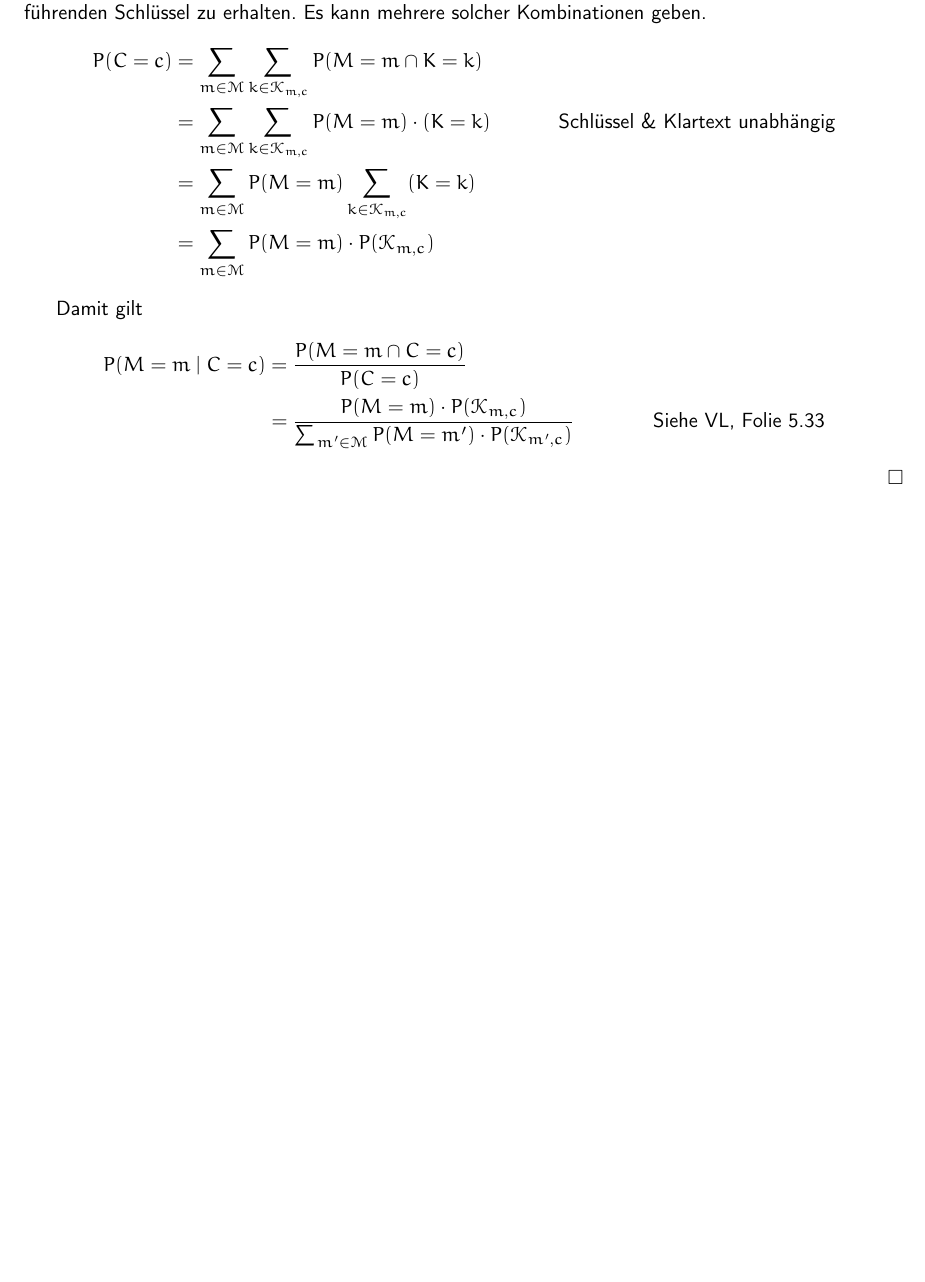
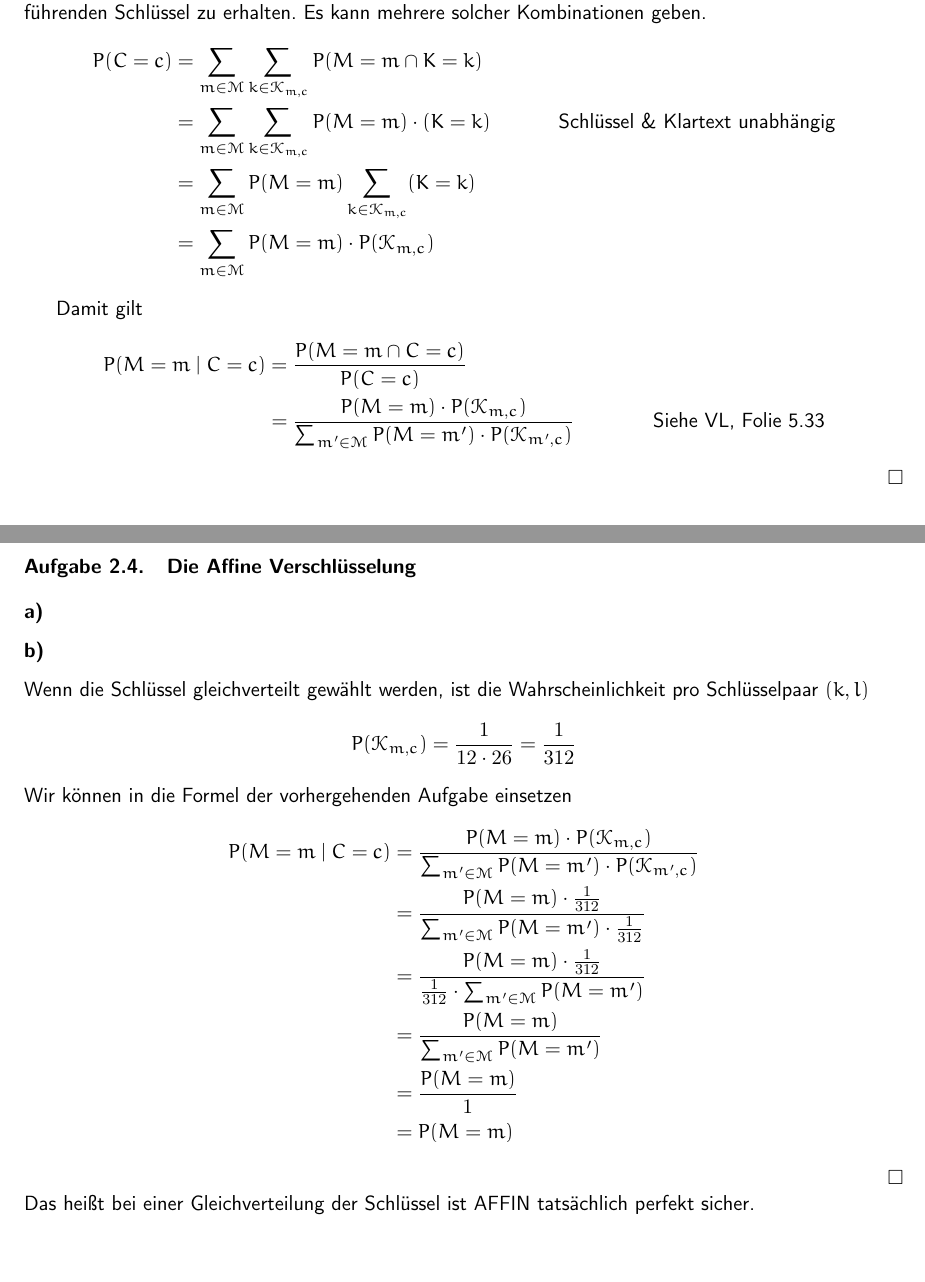
Before and after one commit to themightyoarfish/Kryptografische-Verfahren, a LaTeX document (Blatt 2/Blatt_02.tex): part of page 2 of 2 before the commit and two parts of pages 2 and 3 of 3 after it, the two joined at a grey line, cut so that both start at the same text, the shorter picture padded with empty space. Compiled offline with pdfLaTeX.

Commit message:
1 commit mehr als Basti

```diff
--- a/Blatt 2/Blatt_02.tex
+++ b/Blatt 2/Blatt_02.tex
@@ -117,4 +117,31 @@ P(\mathcal{K}_{m',c})} & \text{Siehe VL, Folie 5.33}
 
 \hfill$\Box$
 
+\section{Die Affine Verschlüsselung}
+
+\subsection{}
+
+\subsection{}
+
+Wenn die Schlüssel gleichverteilt gewählt werden, ist die Wahrscheinlichkeit pro Schlüsselpaar $(k,l)$
+\begin{align*}
+P(\mathcal{K}_{m,c}) = \frac{1}{12\cdot 26} = \frac{1}{312}
+\end{align*}
+Wir können in die Formel der vorhergehenden Aufgabe einsetzen
+\begin{align*}
+P(M=m \mid C=c) &= \frac{P(M=m)\cdot
+P(\mathcal{K}_{m,c})}{\sum_{m'\in\mathcal{M}} P(M=m')\cdot
+P(\mathcal{K}_{m',c})} \\
+            &= \frac{P(M=m)\cdot
+\frac{1}{312}}{\sum_{m'\in\mathcal{M}} P(M=m')\cdot
+\frac{1}{312}} \\
+            &= \frac{P(M=m)\cdot
+\frac{1}{312}}{\frac{1}{312}\cdot\sum_{m'\in\mathcal{M}} P(M=m')} \\
+            &= \frac{P(M=m)}{\sum_{m'\in\mathcal{M}} P(M=m')} \\
+            &= \frac{P(M=m)}{1} \\
+            &= P(M=m)
+\end{align*}
+\hfill$\Box$ \\
+Das heißt bei einer Gleichverteilung der Schlüssel ist AFFIN tatsächlich perfekt sicher.
+
 \end{document}
```
Also changed, not shown: Blatt 2/Blatt_02.pdf.
